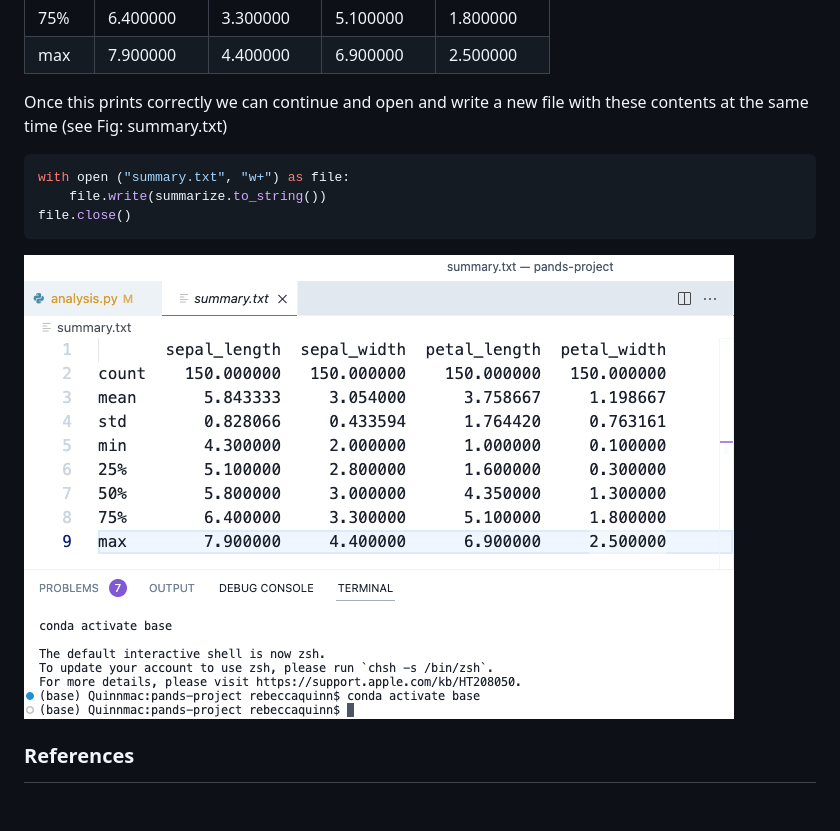
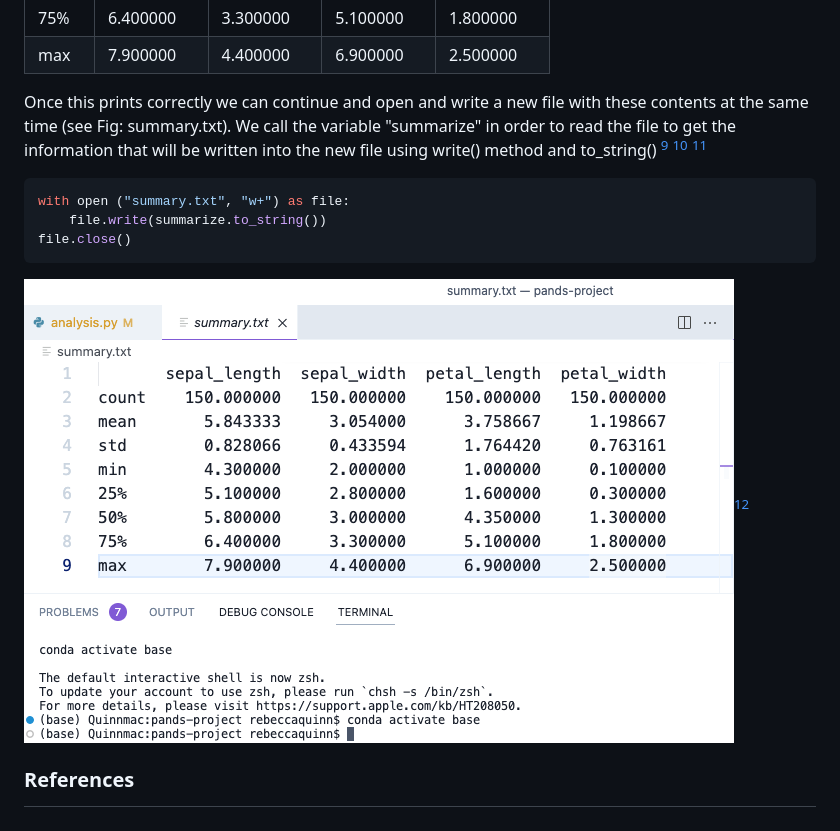
Before and after one commit to rebhanqui/pands-project, a Markdown page: README.md, the part around one of its changes. Rendered like a GitHub page.

Commit message:
add references and further readme edits for reading writing files

````diff
--- a/README.md
+++ b/README.md
@@ -79,14 +79,15 @@ This results shows us the count of each column with also the mean value, standar
 |75%     | 6.400000   | 3.300000   | 5.100000       | 1.800000|
 |max      |7.900000   | 4.400000  |  6.900000       | 2.500000|
 
-Once this prints correctly we can continue and open and write a new file with these contents at the same time (see Fig: summary.txt)
+Once this prints correctly we can continue and open and write a new file with these contents at the same time (see Fig: summary.txt). We call the variable "summarize" in order to read the file to get the information that will be written into the new file using write() method and to_string() [^9] [^10] [^11]
 
 ```python
 with open ("summary.txt", "w+") as file:
     file.write(summarize.to_string())
 file.close()
 ```
-![screenshot of summary.txt](summary.txt.png)
+
+![screenshot of summary.txt](summary.txt.png)[^12]
 
 ### References
 
````
Also changed, not shown: other parts of README.md (+4 -0 lines).
